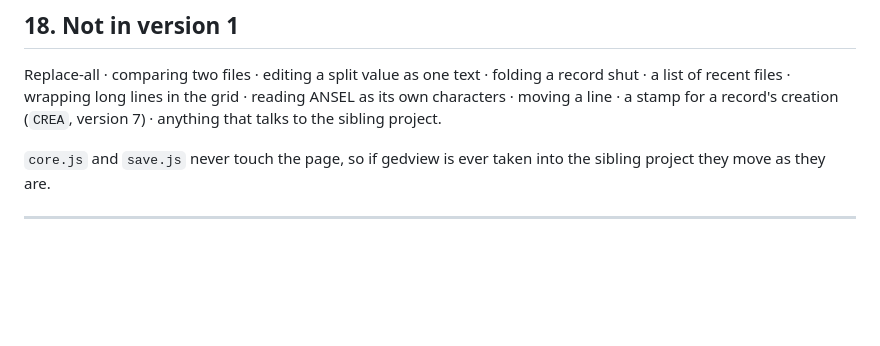
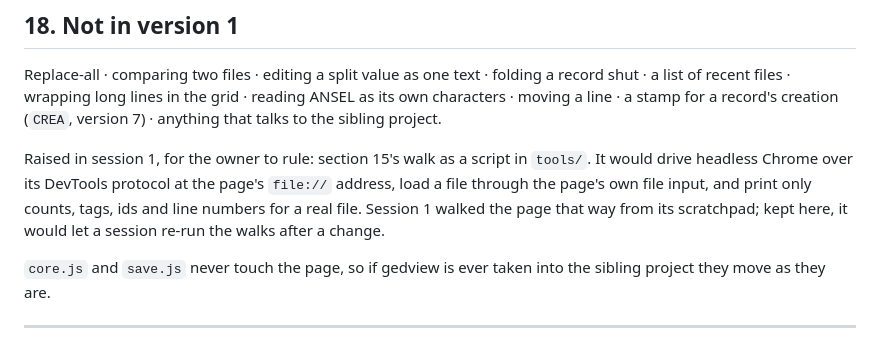
Before and after one commit to bunahu/gedcom-viewer, a Markdown page: BUILD-BRIEF.md, the part around the change. Rendered like a GitHub page; blank space fills up the shorter version.

Commit message:
BUILD-BRIEF section 18: one idea from session 1, for the owner to rule
Section 15's walk kept as a script in tools/. Session 1 ran the walk from its scratchpad, in
headless Chrome at the page's file:// address, with counts, tags, ids and line numbers only
for the real files. Not built into the repo; raised here, as the owner's rule 6 asks.

Co-Authored-By: Claude Opus 5.5 <noreply@anthropic.com>

```diff
--- a/BUILD-BRIEF.md
+++ b/BUILD-BRIEF.md
@@ -688,6 +688,12 @@ Replace-all · comparing two files · editing a split value as one text · foldi
 a list of recent files · wrapping long lines in the grid · reading ANSEL as its own characters ·
 moving a line · a stamp for a record's creation (`CREA`, version 7) · anything that talks to the sibling project.
 
+Raised in session 1, for the owner to rule: section 15's walk as a script in `tools/`. It would
+drive headless Chrome over its DevTools protocol at the page's `file://` address, load a file
+through the page's own file input, and print only counts, tags, ids and line numbers for a real
+file. Session 1 walked the page that way from its scratchpad; kept here, it would let a session
+re-run the walks after a change.
+
 `core.js` and `save.js` never touch the page, so if gedview is ever taken into the sibling project they move as
 they are.
 
```
